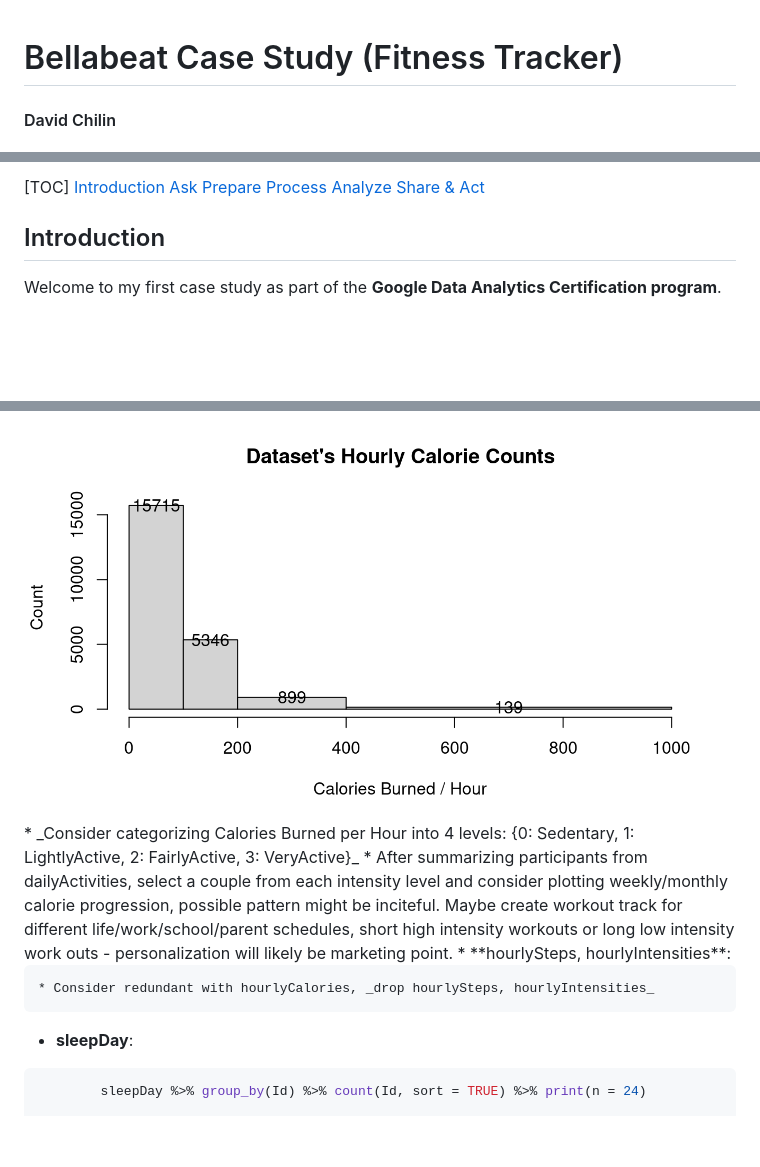
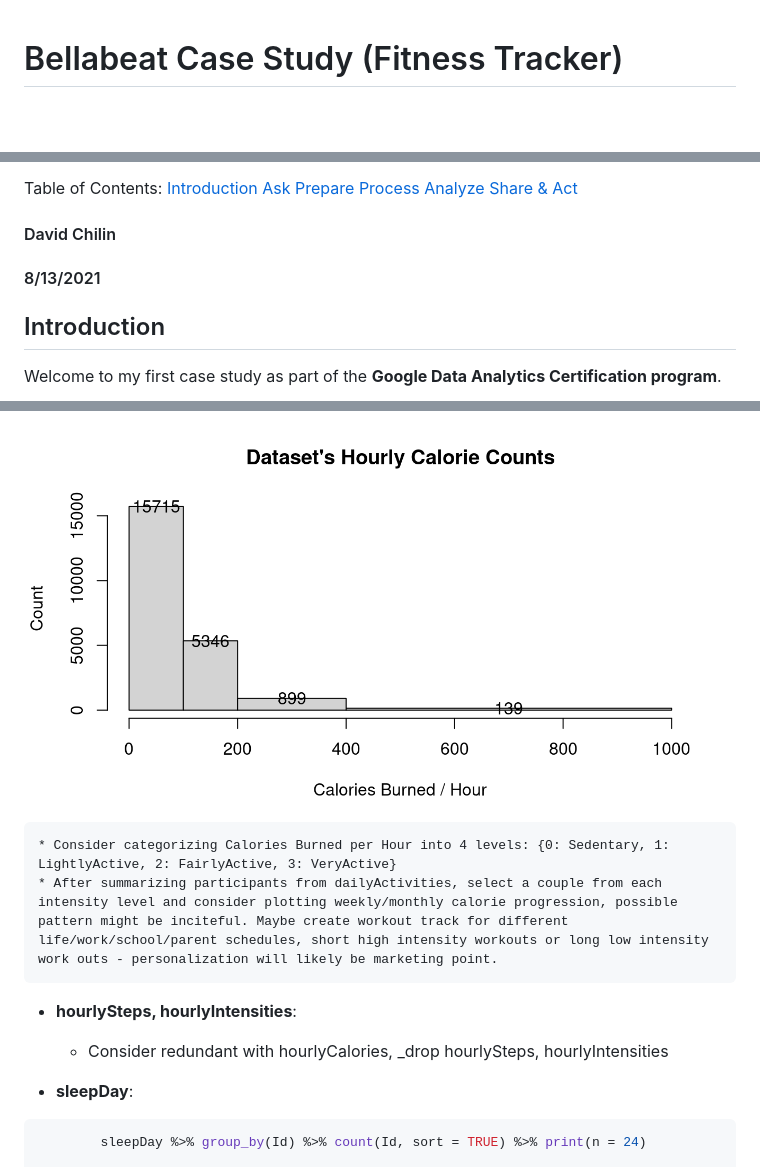
Before and after one commit to davidchilin/Bellabeat_Case_Study_Google_Data_Analytics, a Markdown page: README.md, 3 parts joined by grey strips. Rendered like a GitHub page; blank space fills up the shorter version.

Commit message:
update README.md, fix TOC

````diff
--- a/README.md
+++ b/README.md
@@ -1,4 +1,3 @@
 # Bellabeat Case Study (Fitness Tracker)
 
-#### David Chilin
 
@@ -6,11 +4,15 @@
 
-[TOC]
+Table of Contents:
 [Introduction](#case-study-introduction)
 [Ask](#ask)
 [Prepare](#prepare)
 [Process](#process)
 [Analyze](#analyze)
 [Share & Act](#share--act-key-marketing-points)
+
+#### David Chilin
+
+#### 8/13/2021
 
 ## Introduction
 
@@ -279,11 +281,13 @@ In general all .csv files have an “Id” column which will be used as a unique
         )
 ```
 <img src="images/1.Calories_Burned_per_Hour.png" />
-    * _Consider categorizing Calories Burned per Hour into 4 levels: {0: Sedentary, 1: LightlyActive, 2: FairlyActive, 3: VeryActive}_
+
+    * Consider categorizing Calories Burned per Hour into 4 levels: {0: Sedentary, 1: LightlyActive, 2: FairlyActive, 3: VeryActive}
     * After summarizing participants from dailyActivities, select a couple from each intensity level and consider plotting weekly/monthly calorie progression, possible pattern might be inciteful. Maybe create workout track for different life/work/school/parent schedules, short high intensity workouts or long low intensity work outs - personalization will likely be marketing point.
+
 * **hourlySteps, hourlyIntensities**:
+    * Consider redundant with hourlyCalories, _drop hourlySteps, hourlyIntensities
 
-    * Consider redundant with hourlyCalories, _drop hourlySteps, hourlyIntensities_
 * **sleepDay**:
 ```r
         sleepDay %>% group_by(Id) %>% count(Id, sort = TRUE) %>% print(n = 24)
````
Also changed, not shown: other parts of README.md (+0 -1 lines).
